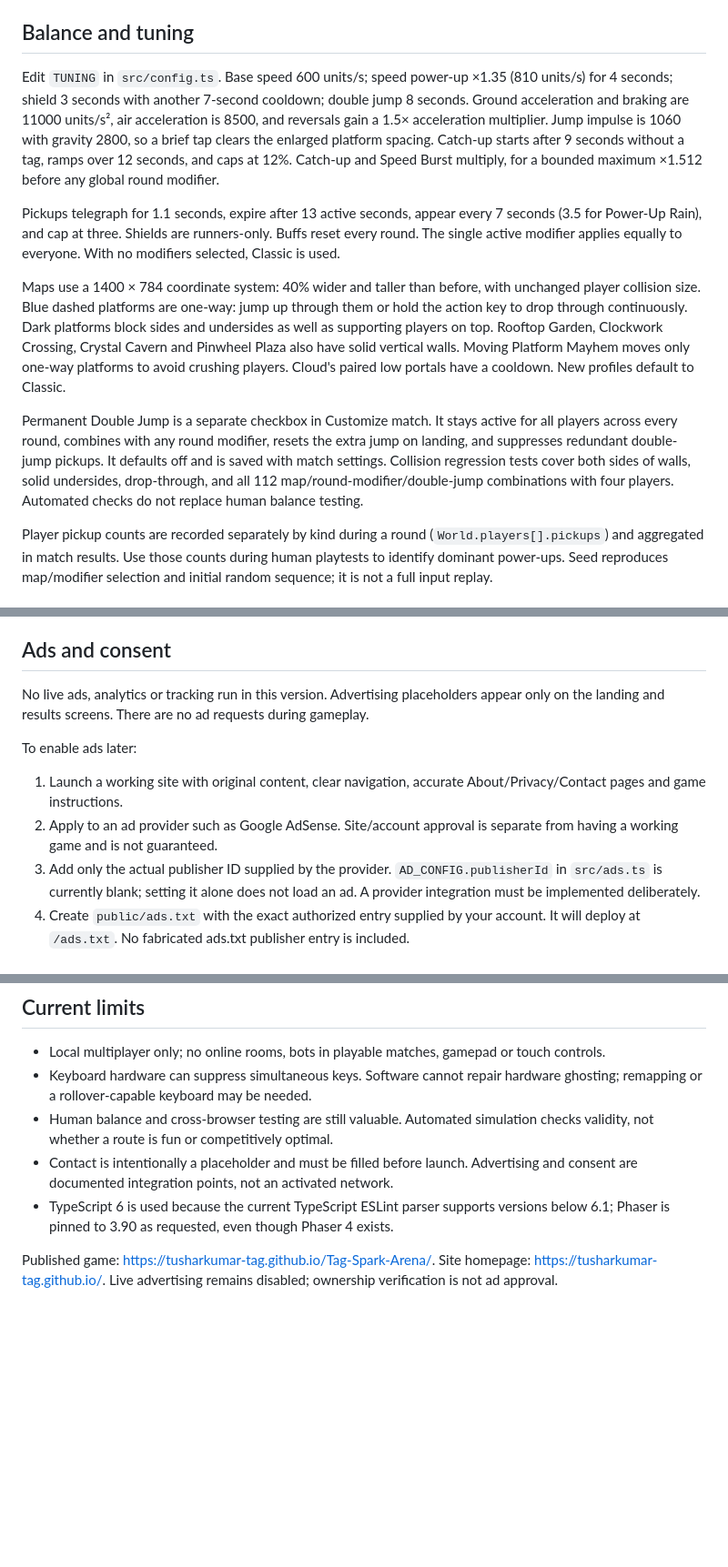
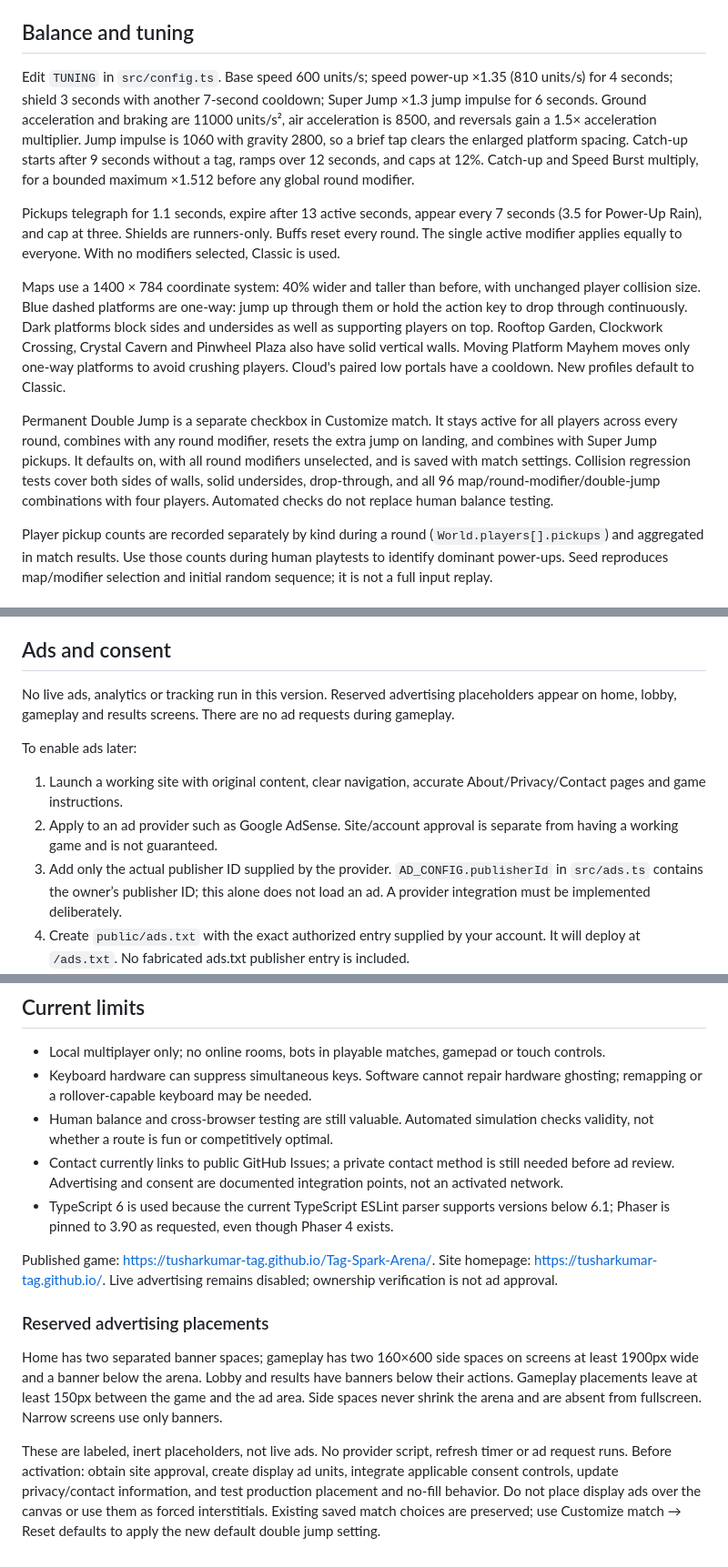
Before and after one commit to tagsparkarena/tagsparkarena.github.io, a Markdown page: README.md, 3 parts joined by grey strips. Shown at 91% size. GitHub-like rendering; blank space fills up the shorter version.

Commit message:
Document new defaults and advertising placeholders

```diff
--- a/README.md
+++ b/README.md
@@ -71,13 +71,13 @@ See `QA_REPORT.md` for which checks actually ran in the delivery environment; in
 
 ## Balance and tuning
 
-Edit `TUNING` in `src/config.ts`. Base speed 600 units/s; speed power-up ×1.35 (810 units/s) for 4 seconds; shield 3 seconds with another 7-second cooldown; double jump 8 seconds. Ground acceleration and braking are 11000 units/s², air acceleration is 8500, and reversals gain a 1.5× acceleration multiplier. Jump impulse is 1060 with gravity 2800, so a brief tap clears the enlarged platform spacing. Catch-up starts after 9 seconds without a tag, ramps over 12 seconds, and caps at 12%. Catch-up and Speed Burst multiply, for a bounded maximum ×1.512 before any global round modifier.
+Edit `TUNING` in `src/config.ts`. Base speed 600 units/s; speed power-up ×1.35 (810 units/s) for 4 seconds; shield 3 seconds with another 7-second cooldown; Super Jump ×1.3 jump impulse for 6 seconds. Ground acceleration and braking are 11000 units/s², air acceleration is 8500, and reversals gain a 1.5× acceleration multiplier. Jump impulse is 1060 with gravity 2800, so a brief tap clears the enlarged platform spacing. Catch-up starts after 9 seconds without a tag, ramps over 12 seconds, and caps at 12%. Catch-up and Speed Burst multiply, for a bounded maximum ×1.512 before any global round modifier.
 
 Pickups telegraph for 1.1 seconds, expire after 13 active seconds, appear every 7 seconds (3.5 for Power-Up Rain), and cap at three. Shields are runners-only. Buffs reset every round. The single active modifier applies equally to everyone. With no modifiers selected, Classic is used.
 
 Maps use a 1400 × 784 coordinate system: 40% wider and taller than before, with unchanged player collision size. Blue dashed platforms are one-way: jump up through them or hold the action key to drop through continuously. Dark platforms block sides and undersides as well as supporting players on top. Rooftop Garden, Clockwork Crossing, Crystal Cavern and Pinwheel Plaza also have solid vertical walls. Moving Platform Mayhem moves only one-way platforms to avoid crushing players. Cloud's paired low portals have a cooldown. New profiles default to Classic.
 
-Permanent Double Jump is a separate checkbox in Customize match. It stays active for all players across every round, combines with any round modifier, resets the extra jump on landing, and suppresses redundant double-jump pickups. It defaults off and is saved with match settings. Collision regression tests cover both sides of walls, solid undersides, drop-through, and all 112 map/round-modifier/double-jump combinations with four players. Automated checks do not replace human balance testing.
+Permanent Double Jump is a separate checkbox in Customize match. It stays active for all players across every round, combines with any round modifier, resets the extra jump on landing, and combines with Super Jump pickups. It defaults on, with all round modifiers unselected, and is saved with match settings. Collision regression tests cover both sides of walls, solid undersides, drop-through, and all 96 map/round-modifier/double-jump combinations with four players. Automated checks do not replace human balance testing.
 
 Player pickup counts are recorded separately by kind during a round (`World.players[].pickups`) and aggregated in match results. Use those counts during human playtests to identify dominant power-ups. Seed reproduces map/modifier selection and initial random sequence; it is not a full input replay.
 
@@ -102,13 +102,13 @@ Netlify/Vercel: use the same build and `dist` output as a static Vite app. GitHu
 
 ## Ads and consent
 
-No live ads, analytics or tracking run in this version. Advertising placeholders appear only on the landing and results screens. There are no ad requests during gameplay.
+No live ads, analytics or tracking run in this version. Reserved advertising placeholders appear on home, lobby, gameplay and results screens. There are no ad requests during gameplay.
 
 To enable ads later:
 
 1. Launch a working site with original content, clear navigation, accurate About/Privacy/Contact pages and game instructions.
 2. Apply to an ad provider such as Google AdSense. Site/account approval is separate from having a working game and is not guaranteed.
-3. Add only the actual publisher ID supplied by the provider. `AD_CONFIG.publisherId` in `src/ads.ts` is currently blank; setting it alone does not load an ad. A provider integration must be implemented deliberately.
+3. Add only the actual publisher ID supplied by the provider. `AD_CONFIG.publisherId` in `src/ads.ts` contains the owner’s publisher ID; this alone does not load an ad. A provider integration must be implemented deliberately.
 4. Create `public/ads.txt` with the exact authorized entry supplied by your account. It will deploy at `/ads.txt`. No fabricated ads.txt publisher entry is included.
 5. Implement the provider's current consent requirements for your audience before requesting ads. For Google advertising in the EEA/UK/Switzerland, consult its current certified-CMP requirements. Child-directed sites need their own policy review; a friendly visual style does not settle the audience classification.
 6. Load provider scripts only in production and after the appropriate consent decision. Keep them disabled on localhost, previews and tests. Define an adapter around the reserved slots in `src/ads.ts`/`src/main.ts`, with reserved dimensions to prevent layout shifts.
@@ -144,7 +144,13 @@ Revenue is not guaranteed. An estimate is page views / 1,000 × page RPM; RPM an
 - Local multiplayer only; no online rooms, bots in playable matches, gamepad or touch controls.
 - Keyboard hardware can suppress simultaneous keys. Software cannot repair hardware ghosting; remapping or a rollover-capable keyboard may be needed.
 - Human balance and cross-browser testing are still valuable. Automated simulation checks validity, not whether a route is fun or competitively optimal.
-- Contact is intentionally a placeholder and must be filled before launch. Advertising and consent are documented integration points, not an activated network.
+- Contact currently links to public GitHub Issues; a private contact method is still needed before ad review. Advertising and consent are documented integration points, not an activated network.
 - TypeScript 6 is used because the current TypeScript ESLint parser supports versions below 6.1; Phaser is pinned to 3.90 as requested, even though Phaser 4 exists.
 
 Published game: https://tusharkumar-tag.github.io/Tag-Spark-Arena/. Site homepage: https://tusharkumar-tag.github.io/. Live advertising remains disabled; ownership verification is not ad approval.
+
+### Reserved advertising placements
+
+Home has two separated banner spaces; gameplay has two 160×600 side spaces on screens at least 1900px wide and a banner below the arena. Lobby and results have banners below their actions. Gameplay placements leave at least 150px between the game and the ad area. Side spaces never shrink the arena and are absent from fullscreen. Narrow screens use only banners.
+
+These are labeled, inert placeholders, not live ads. No provider script, refresh timer or ad request runs. Before activation: obtain site approval, create display ad units, integrate applicable consent controls, update privacy/contact information, and test production placement and no-fill behavior. Do not place display ads over the canvas or use them as forced interstitials. Existing saved match choices are preserved; use Customize match → Reset defaults to apply the new default double jump setting.
```
Also changed, not shown: other parts of README.md (+3 -3 lines).
